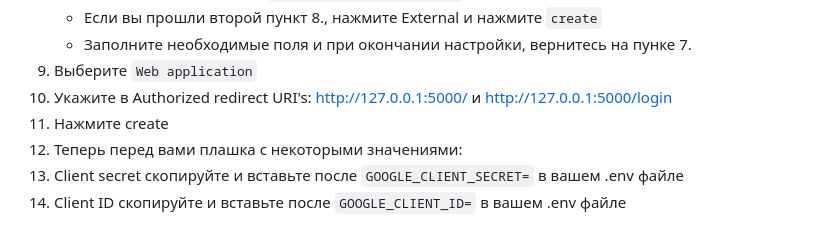
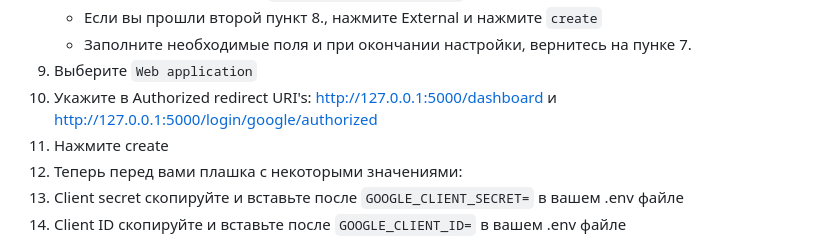
Before and after one commit to K1o0n/sdai_ege_rep, a Markdown page: README.md, the part around the change. GitHub-like rendering.

Commit message:
I plead oopsie daisey

```diff
--- a/README.md
+++ b/README.md
@@ -69,7 +69,7 @@ os.urandom(16)
    - Заполните необходимые поля и при окончании настройки, вернитесь на пунке 7.
 9. Выберите `Web application`
 10. Укажите в Authorized redirect URI's:
-    http://127.0.0.1:5000/ и http://127.0.0.1:5000/login
+    http://127.0.0.1:5000/dashboard и http://127.0.0.1:5000/login/google/authorized
 11. Нажмите create
 12. Теперь перед вами плашка с некоторыми значениями:
 13. Client secret скопируйте и вставьте после `GOOGLE_CLIENT_SECRET=` в вашем .env файле
```
